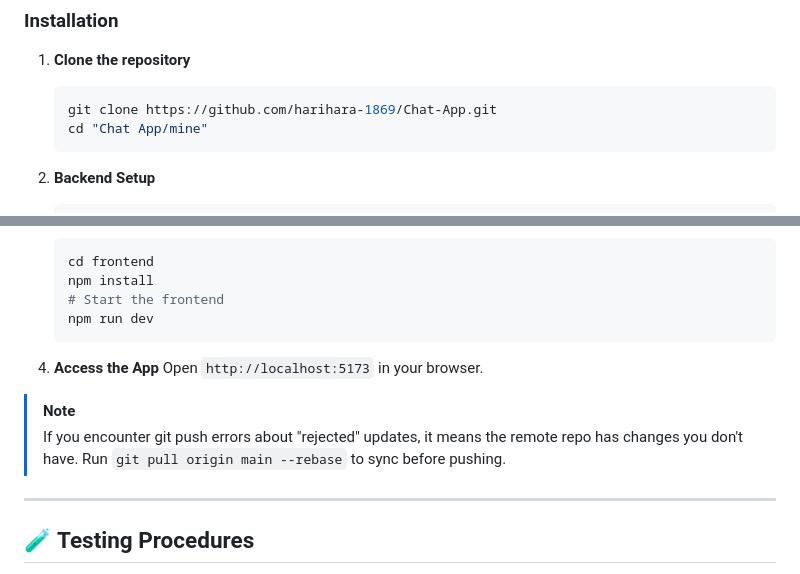
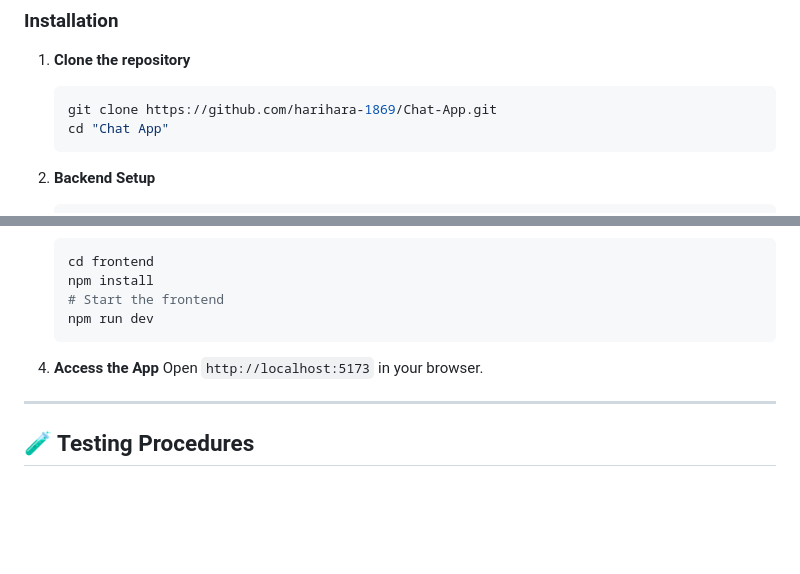
Before and after one commit to harihara-1869/Chat-App, a Markdown page: README.md, 2 parts joined by grey strips. Rendered like a GitHub page; blank space fills up the shorter version.

Commit message:
Fix repository clone path and clean up README
Corrected the directory path for cloning the repository and removed redundant note about git push errors.

````diff
--- a/README.md
+++ b/README.md
@@ -77,7 +77,7 @@ The application implements several security best practices:
 1.  **Clone the repository**
     ```bash
     git clone https://github.com/harihara-1869/Chat-App.git
-    cd "Chat App/mine"
+    cd "Chat App"
     ```
 
 2.  **Backend Setup**
@@ -112,9 +112,6 @@ The application implements several security best practices:
 4.  **Access the App**
     Open `http://localhost:5173` in your browser.
 
-> [!NOTE]
-> If you encounter git push errors about "rejected" updates, it means the remote repo has changes you don't have. Run `git pull origin main --rebase` to sync before pushing.
-
 ---
 
 ## 🧪 Testing Procedures
````
